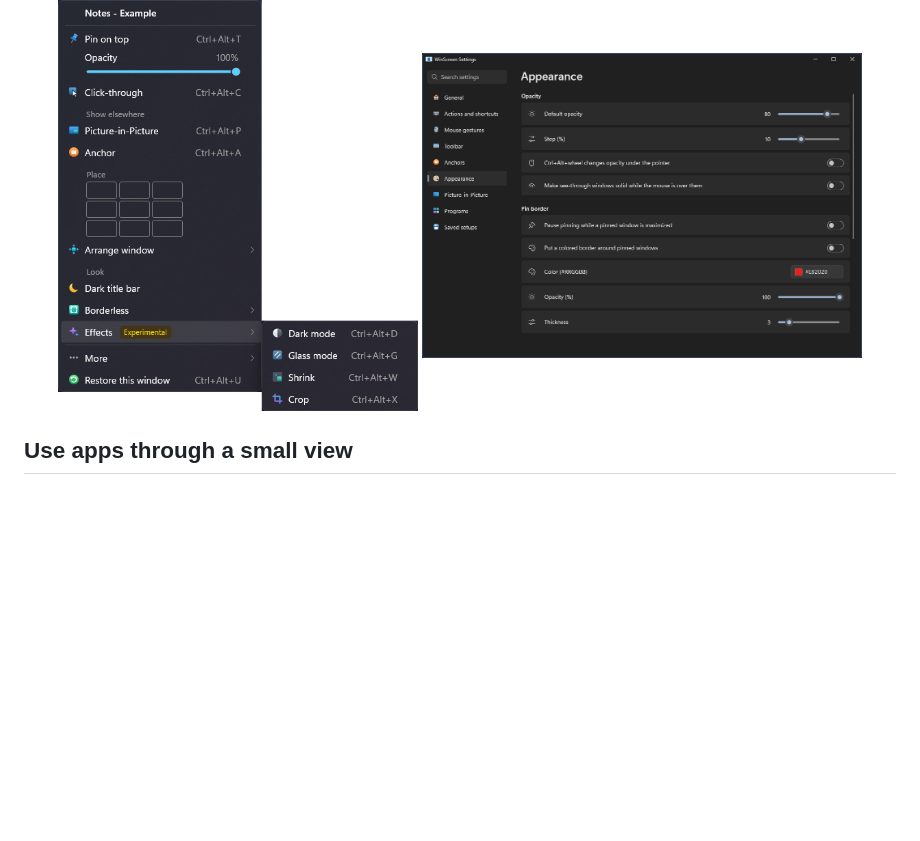
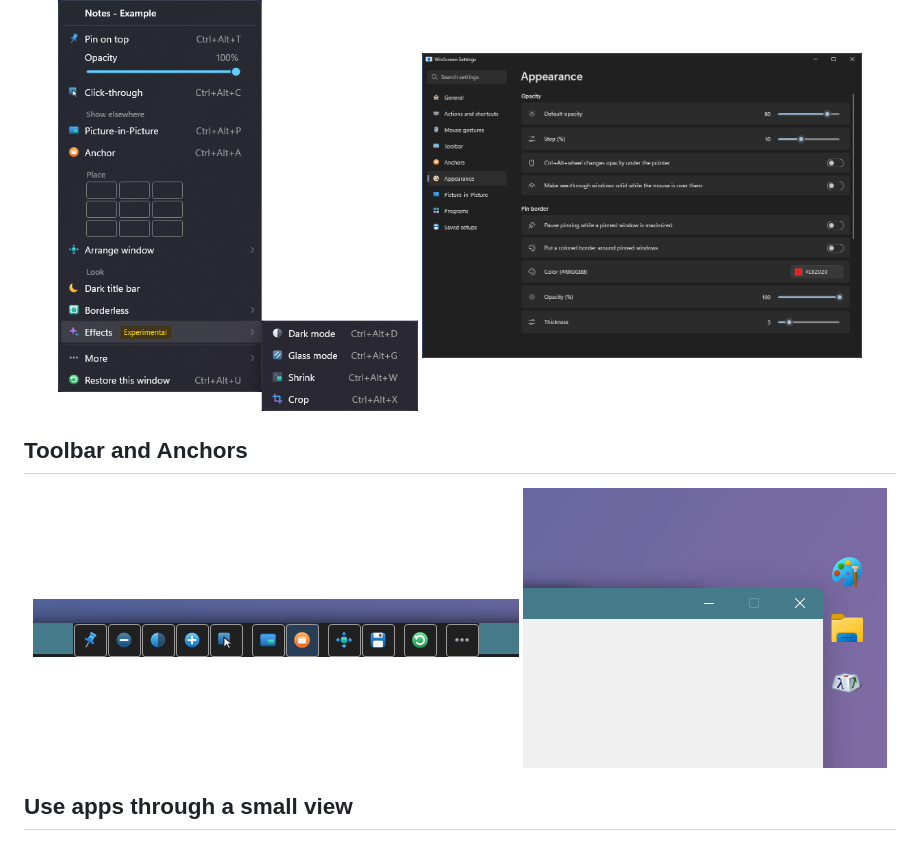
Before and after one commit to DarkLian/WinScreen, a Markdown page: README.md, the part around the change. Rendered like a GitHub page; pictures changed too: docs/assets/screenshots/anchors.png (added), docs/assets/screenshots/toolbar.png (added); blank space fills up the shorter version.

```diff
--- a/README.md
+++ b/README.md
@@ -29,6 +29,13 @@
 <p align="center">
   <img src="docs/assets/screenshots/window-menu.png" width="360" alt="A window's menu, with the Effects menu open">
   <img src="docs/assets/screenshots/settings-appearance.png" width="440" alt="Settings, Appearance page, with sliders for opacity">
+</p>
+
+## Toolbar and Anchors
+
+<p align="center">
+  <img src="docs/assets/screenshots/toolbar.png" width="486" alt="The toolbar on a window's title bar">
+  <img src="docs/assets/screenshots/anchors.png" width="364" alt="Three Anchors at the edge of the screen, with no background">
 </p>
 
 ## Use apps through a small view
```
Also changed, not shown: README.zh-CN.md (+7 -0 lines), README.zh-TW.md (+7 -0 lines).
